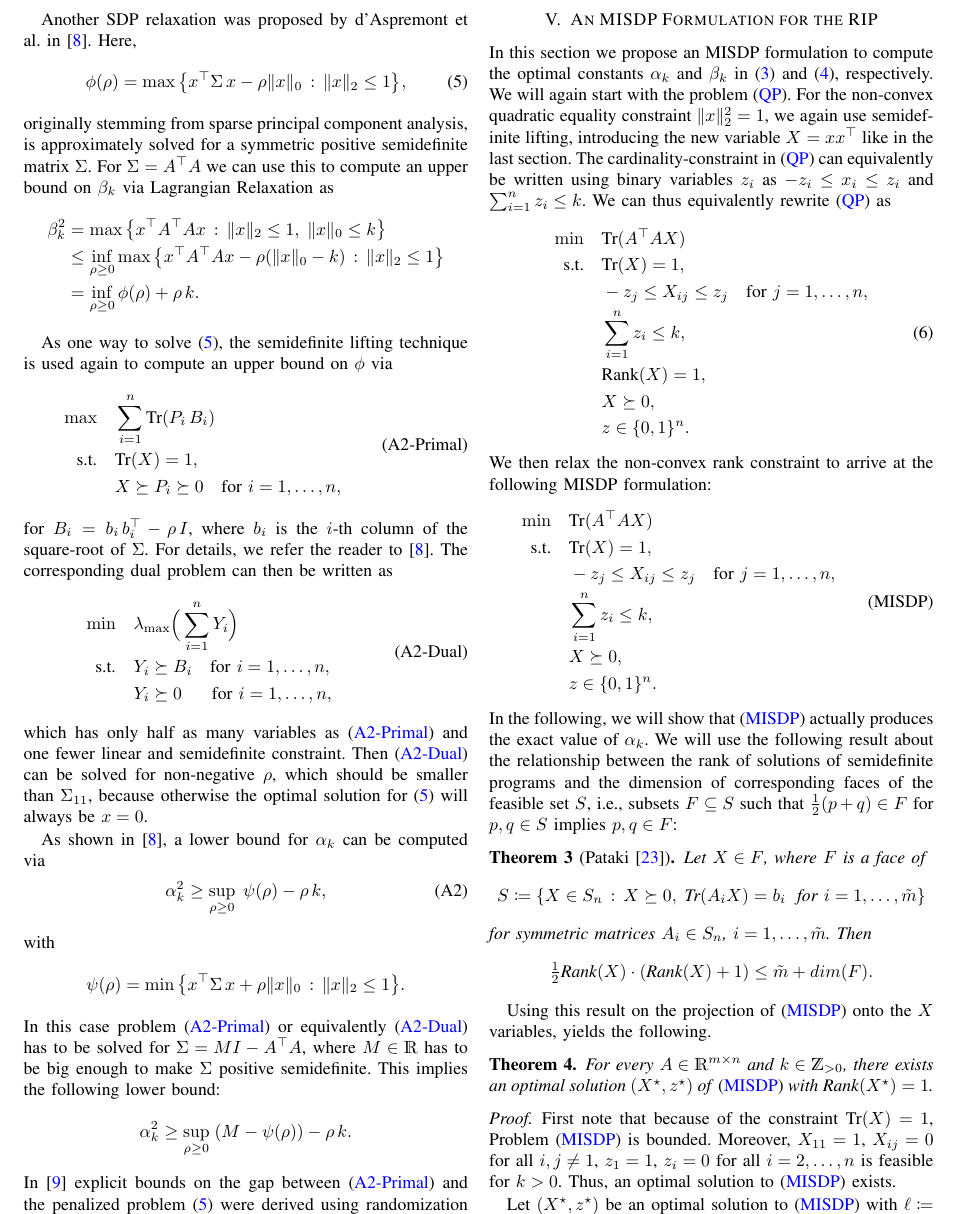
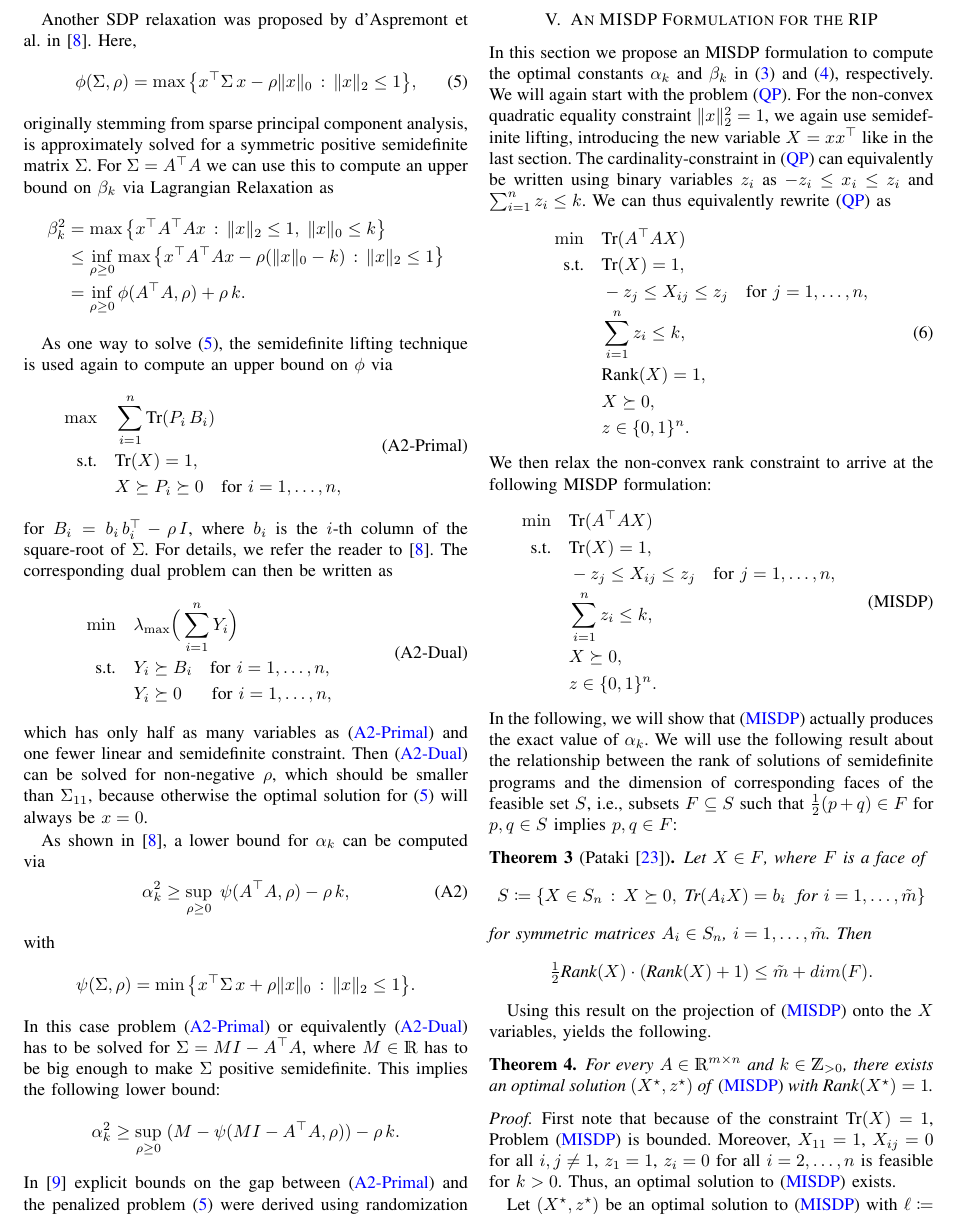
Before and after one commit to scipopt/SCIP-SDP, a LaTeX paper (RIP-MISDP-Paper/IEEE_RIP-MISDP.tex): part of page 3 of 6, cut so that both start at the same text. Compiled offline with pdfLaTeX; a missing font is replaced by an installed copy or a similar font; a LaTeX package or settings file that is missing is left out.

Commit message:
explicitly write psi(sigma,rho)

```diff
--- a/RIP-MISDP-Paper/IEEE_RIP-MISDP.tex
+++ b/RIP-MISDP-Paper/IEEE_RIP-MISDP.tex
@@ -326,7 +326,7 @@ Relaxing the non-convex rank constraint finally leads to the following SDP:
 
 Another SDP relaxation was proposed by d'Aspremont et al. in \cite{Asp08}. Here,
 \begin{equation}\label{phi}
-  \phi(\rho) = \max \big\{ x\T \Sigma\, x - \rho \Norm{x}{0} \suchthat \Norm{x}{2} \leq 1 \big\},
+  \phi(\Sigma, \rho) = \max \big\{ x\T \Sigma\, x - \rho \Norm{x}{0} \suchthat \Norm{x}{2} \leq 1 \big\},
 \end{equation}
 originally stemming from sparse principal component analysis, is approximately solved for a symmetric positive semidefinite matrix $\Sigma$. For
 $\Sigma = A\T A$ we can use this to compute an upper bound on $\beta_k$ via Lagrangian Relaxation as
@@ -334,7 +334,7 @@ $\Sigma = A\T A$ we can use this to compute an upper bound on $\beta_k$ via Lagr
   \beta_k^2 & = \max \big\{ x\T A\T A x \suchthat \Norm{x}{2} \leq 1,\; \Norm{x}{0} \leq k \big\} \\
 	    & \leq \inf_{\rho \geq 0} \max \big\{ x\T A\T A x - \rho
             (\Norm{x}{0} - k) \suchthat \Norm{x}{2} \leq 1 \big\} \\
-	    & = \inf_{\rho \geq 0} \phi(\rho) + \rho\, k.
+	    & = \inf_{\rho \geq 0} \phi(A\T A, \rho) + \rho\, k.
  \end{align*}
 
 As one way to solve \eqref{phi}, the semidefinite lifting technique is used again to compute an upper bound on $\phi$ via
@@ -359,17 +359,17 @@ optimal solution for \eqref{phi} will always be $x=0$.
 
 As shown in \cite{Asp08}, a lower bound for $\alpha_k$ can be computed via
 \begin{equation}\tag{A2}\label{Asp08}
- \alpha_k^2 \geq \sup_{\rho \geq 0}\; \psi(\rho) - \rho\, k,
+ \alpha_k^2 \geq \sup_{\rho \geq 0}\; \psi(A\T A, \rho) - \rho\, k,
 \end{equation}
 with
 \begin{equation*}
-  \psi(\rho) = \min \big\{ x\T \Sigma\, x + \rho \Norm{x}{0} \suchthat \Norm{x}{2} \leq 1\big\}.
+  \psi(\Sigma, \rho) = \min \big\{ x\T \Sigma\, x + \rho \Norm{x}{0} \suchthat \Norm{x}{2} \leq 1\big\}.
 \end{equation*}
 In this case problem \eqref{Asp08Primal} or equivalently \eqref{Asp08Dual} has to
 be solved for $\Sigma = M I - A\T A$, where $M \in \R$ has to be big enough
 to make $\Sigma$ positive semidefinite. This implies the following lower bound:
 \begin{equation*}
-  \alpha_k^2 \geq \sup_{\rho \geq 0}\; (M - \psi(\rho)) - \rho\, k.
+  \alpha_k^2 \geq \sup_{\rho \geq 0}\; (M - \psi(M I - A\T A, \rho)) - \rho\, k.
 \end{equation*}
 In \cite{AspBG14} explicit bounds on the gap between \eqref{Asp08Primal} and the penalized problem \eqref{phi} were derived using randomization arguments.
 
```
Also changed, not shown: RIP-MISDP-Paper/IEEE_RIP-MISDP.tex (4 more changed lines).
